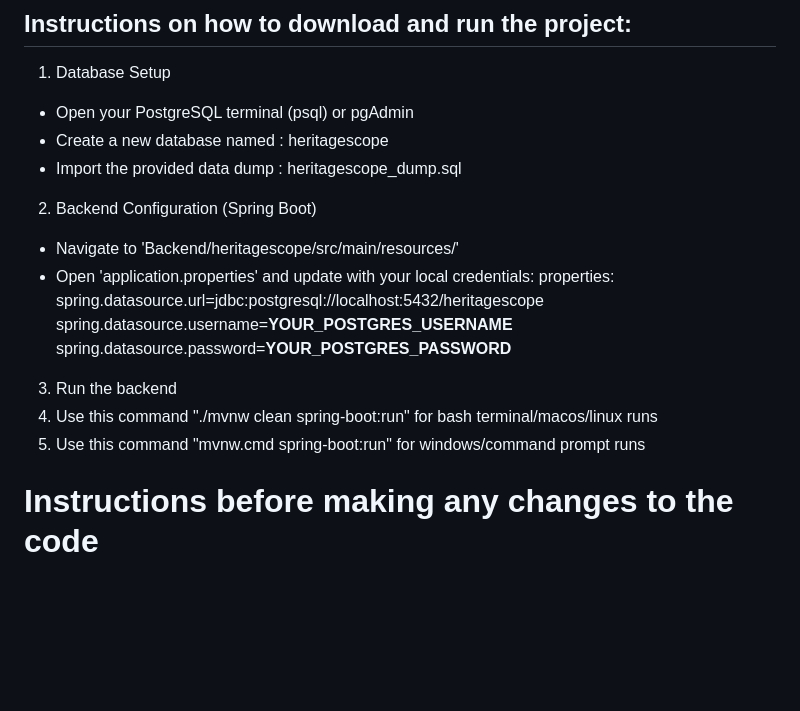
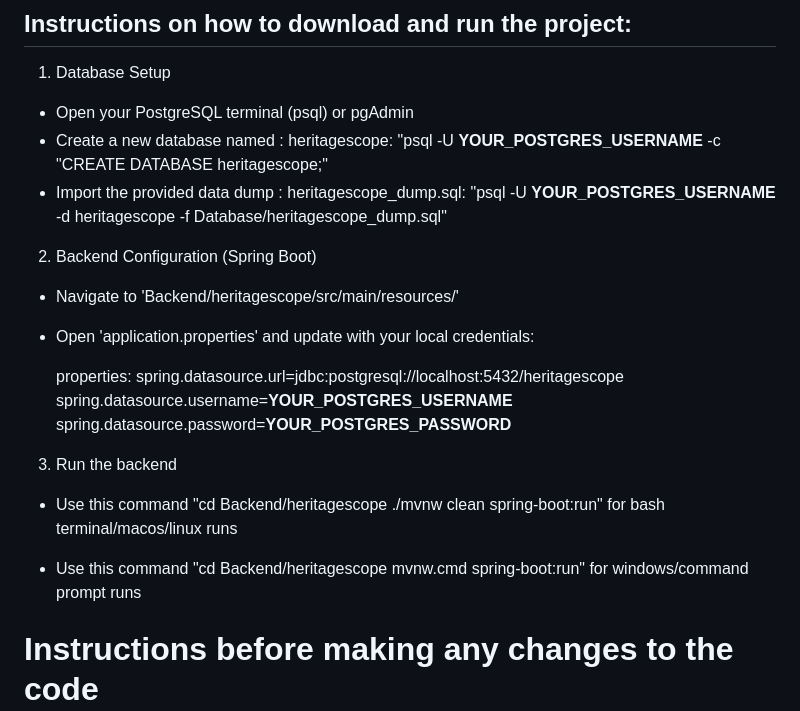
Before and after one commit to Army-man-gif/HeritageScope, a Markdown page: README.md, the part around the change. GitHub-like rendering; blank space fills up the shorter version.

Commit message:
Edit README.md with commands added

```diff
--- a/README.md
+++ b/README.md
@@ -4,20 +4,31 @@ write intro to project here
 ## Instructions on how to download and run the project:
 1. Database Setup
 - Open your PostgreSQL terminal (psql) or pgAdmin
-- Create a new database named : heritagescope
-- Import the provided data dump : heritagescope_dump.sql
+- Create a new database named : heritagescope:
+  "psql -U **YOUR_POSTGRES_USERNAME** -c "CREATE DATABASE heritagescope;"
+- Import the provided data dump : heritagescope_dump.sql:
+  "psql -U **YOUR_POSTGRES_USERNAME** -d heritagescope -f Database/heritagescope_dump.sql"
 
 2. Backend Configuration (Spring Boot)
 - Navigate to 'Backend/heritagescope/src/main/resources/'
 - Open 'application.properties' and update with your local credentials:
+
   properties:
   spring.datasource.url=jdbc:postgresql://localhost:5432/heritagescope
   spring.datasource.username=**YOUR_POSTGRES_USERNAME**
   spring.datasource.password=**YOUR_POSTGRES_PASSWORD**
 
 3. Run the backend
-4. Use this command "./mvnw clean spring-boot:run" for bash terminal/macos/linux runs
-5. Use this command "mvnw.cmd spring-boot:run" for windows/command prompt runs
+- Use this command
+  "cd Backend/heritagescope
+  ./mvnw clean spring-boot:run"
+  for bash terminal/macos/linux runs
+
+- Use this command
+  "cd Backend/heritagescope
+  mvnw.cmd spring-boot:run"
+  for windows/command prompt runs
+
 # Instructions before making any changes to the code
 1. If you don't have node.js installed
 - Go to this link: https://nodejs.org/en/download
```
